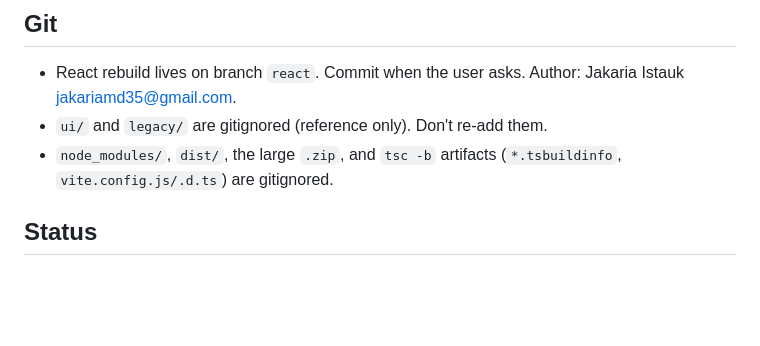
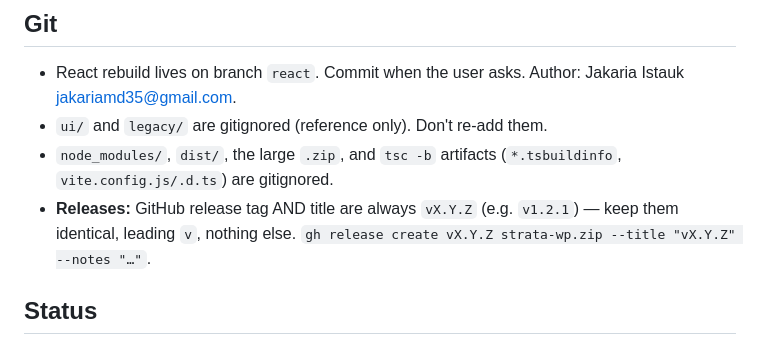
Before and after one commit to jakaria-istauk/strata, a Markdown page: CLAUDE.md, the part around the change. Drawn GitHub-style; blank space fills up the shorter version.

Commit message:
docs: record vX.Y.Z release tag/title convention in CLAUDE.md

```diff
--- a/CLAUDE.md
+++ b/CLAUDE.md
@@ -87,6 +87,7 @@ All planned API actions implemented.
 - React rebuild lives on branch `react`. Commit when the user asks. Author: Jakaria Istauk <jakariamd35@gmail.com>.
 - `ui/` and `legacy/` are gitignored (reference only). Don't re-add them.
 - `node_modules/`, `dist/`, the large `.zip`, and `tsc -b` artifacts (`*.tsbuildinfo`, `vite.config.js/.d.ts`) are gitignored.
+- **Releases:** GitHub release tag AND title are always `vX.Y.Z` (e.g. `v1.2.1`) — keep them identical, leading `v`, nothing else. `gh release create vX.Y.Z strata-wp.zip --title "vX.Y.Z" --notes "…"`.
 
 ## Status
 
```
